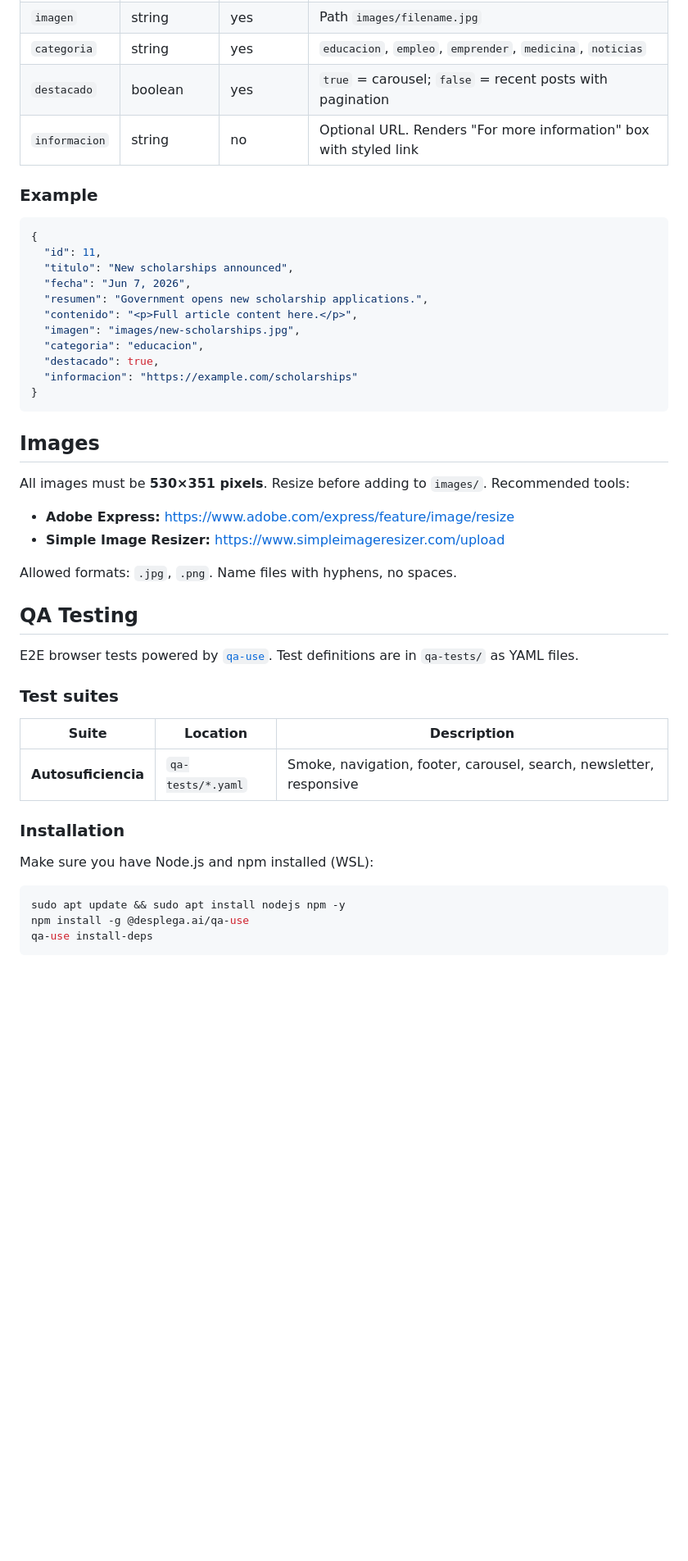
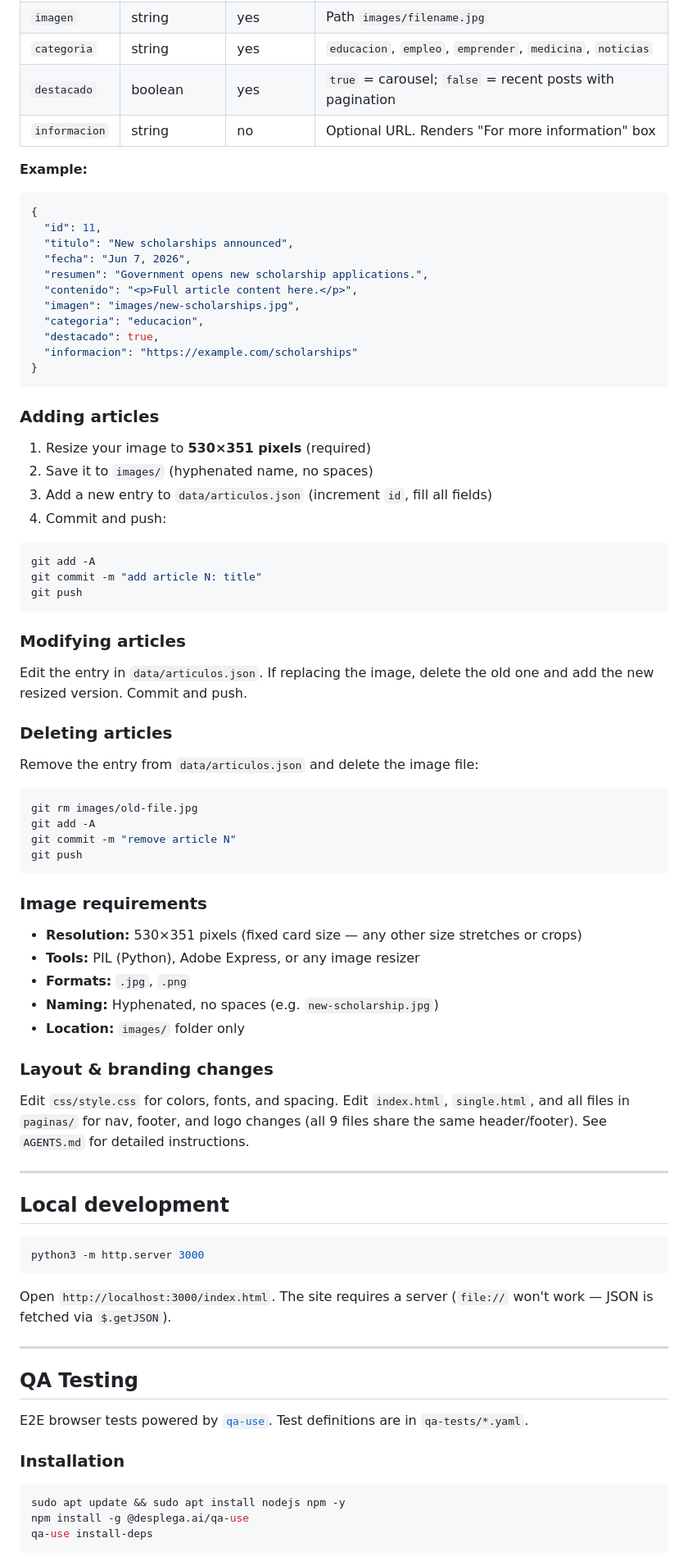
Before and after one commit to D4v1D-lab/web-prompt, a Markdown page: README.md, the part around one of its changes. Shown at 82% size. Drawn GitHub-style; blank space fills up the shorter version.

Commit message:
rewrite README with cleaner step-by-step structure and AI agent setup instructions

````diff
--- a/README.md
+++ b/README.md
@@ -86,9 +98,9 @@ The agent reads `data/articulos.json`, follows the schema rules, resizes images
 | `imagen` | string | yes | Path `images/filename.jpg` |
 | `categoria` | string | yes | `educacion`, `empleo`, `emprender`, `medicina`, `noticias` |
 | `destacado` | boolean | yes | `true` = carousel; `false` = recent posts with pagination |
-| `informacion` | string | no | Optional URL. Renders "For more information" box with styled link |
+| `informacion` | string | no | Optional URL. Renders "For more information" box |
 
-### Example
+**Example:**
 
 ```json
 {
@@ -104,28 +116,63 @@ The agent reads `data/articulos.json`, follows the schema rules, resizes images
 }
 ```
 
-## Images
+### Adding articles
 
-All images must be **530×351 pixels**. Resize before adding to `images/`. Recommended tools:
+1. Resize your image to **530×351 pixels** (required)
+2. Save it to `images/` (hyphenated name, no spaces)
+3. Add a new entry to `data/articulos.json` (increment `id`, fill all fields)
+4. Commit and push:
 
-- **Adobe Express:** https://www.adobe.com/express/feature/image/resize
-- **Simple Image Resizer:** https://www.simpleimageresizer.com/upload
+```bash
+git add -A
+git commit -m "add article N: title"
+git push
+```
 
-Allowed formats: `.jpg`, `.png`. Name files with hyphens, no spaces.
+### Modifying articles
+
+Edit the entry in `data/articulos.json`. If replacing the image, delete the old one and add the new resized version. Commit and push.
+
+### Deleting articles
+
+Remove the entry from `data/articulos.json` and delete the image file:
+
+```bash
+git rm images/old-file.jpg
+git add -A
+git commit -m "remove article N"
+git push
+```
+
+### Image requirements
+
+- **Resolution:** 530×351 pixels (fixed card size — any other size stretches or crops)
+- **Tools:** PIL (Python), Adobe Express, or any image resizer
+- **Formats:** `.jpg`, `.png`
+- **Naming:** Hyphenated, no spaces (e.g. `new-scholarship.jpg`)
+- **Location:** `images/` folder only
+
+### Layout & branding changes
+
+Edit `css/style.css` for colors, fonts, and spacing. Edit `index.html`, `single.html`, and all files in `paginas/` for nav, footer, and logo changes (all 9 files share the same header/footer). See `AGENTS.md` for detailed instructions.
+
+---
+
+## Local development
+
+```bash
+python3 -m http.server 3000
+```
+
+Open `http://localhost:3000/index.html`. The site requires a server (`file://` won't work — JSON is fetched via `$.getJSON`).
+
+---
 
 ## QA Testing
 
-E2E browser tests powered by [`qa-use`](https://desplega.ai). Test definitions are in `qa-tests/` as YAML files.
-
-### Test suites
-
-| Suite | Location | Description |
-|---|---|---|
-| **Autosuficiencia** | `qa-tests/*.yaml` | Smoke, navigation, footer, carousel, search, newsletter, responsive |
+E2E browser tests powered by [`qa-use`](https://desplega.ai). Test definitions are in `qa-tests/*.yaml`.
 
 ### Installation
-
-Make sure you have Node.js and npm installed (WSL):
 
 ```bash
 sudo apt update && sudo apt install nodejs npm -y
````
Also changed, not shown: other parts of README.md (+51 -52 lines).
